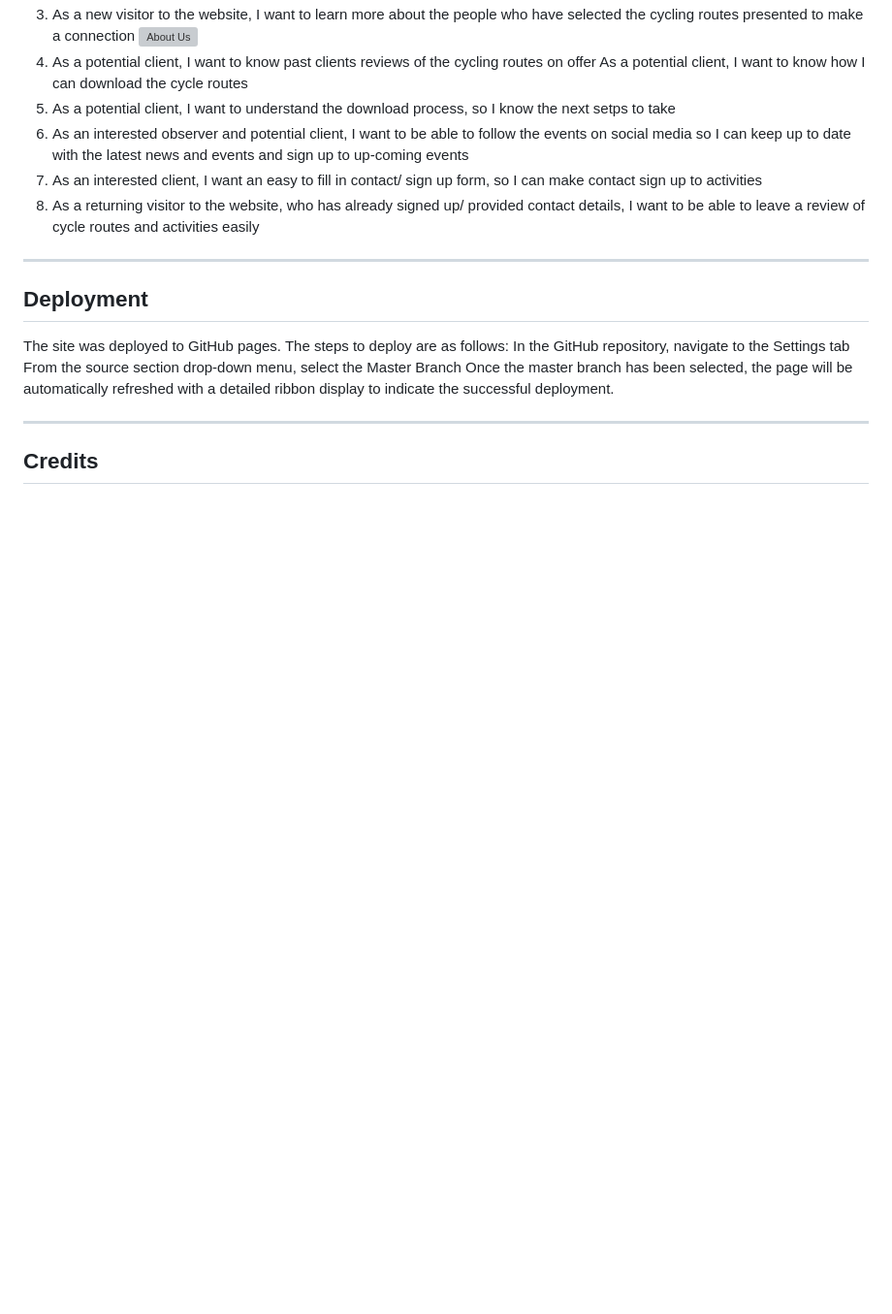
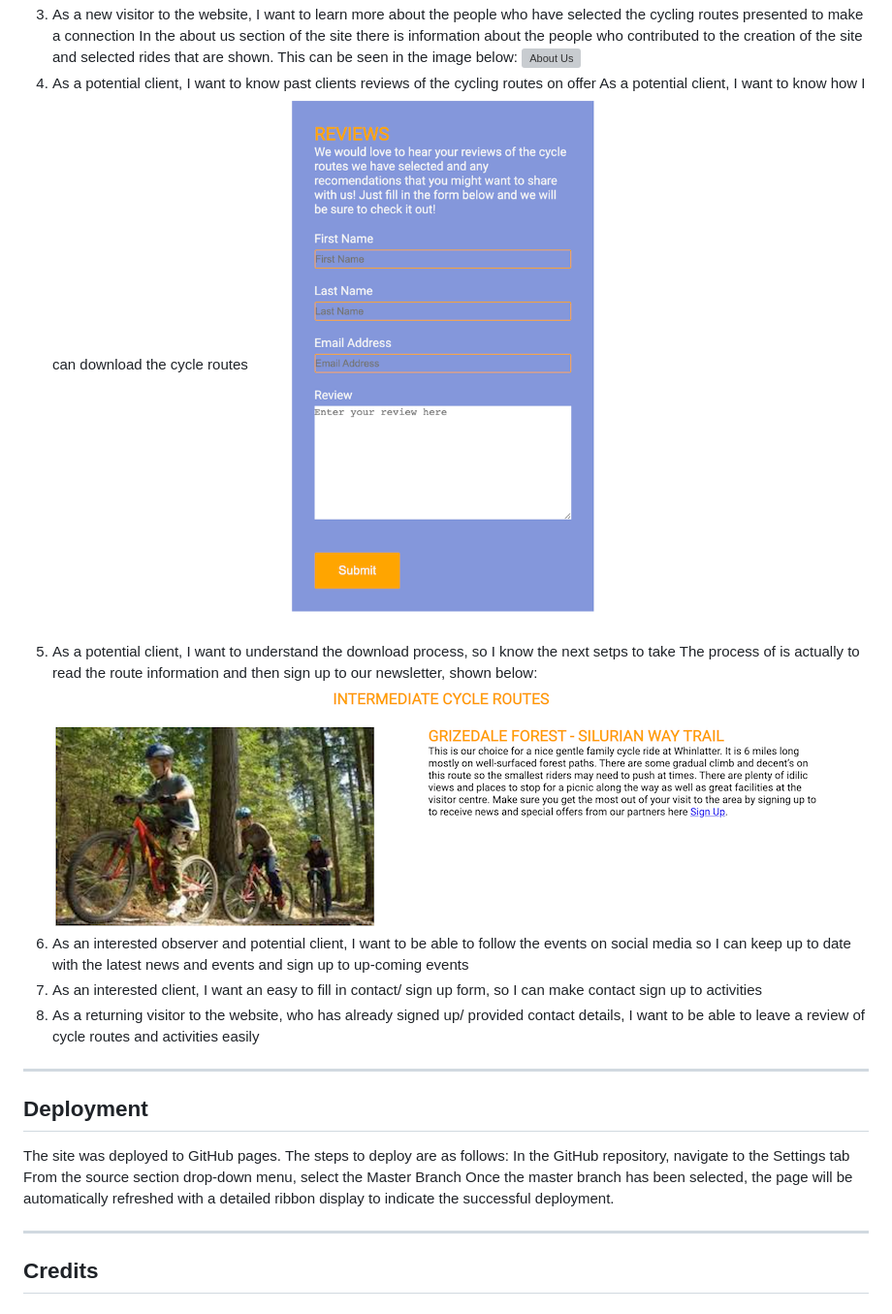
Before and after one commit to Steven-Dawson18/lake-district-cycling, a Markdown page: README.md, the part around the change. Shown: that part at 97% size. Drawn GitHub-style; pictures changed too: assets/images/ride-information.png (added); blank space fills up the shorter version; grey boxes are pictures that could not be loaded.

Commit message:
Add content and image to user story 6 testing

```diff
--- a/README.md
+++ b/README.md
@@ -216,10 +216,14 @@ The Navigation bar is the same on each page of the site making it intuitive to u
 On the home page there is a link to the different levels of rides available on the site and link to the specific levels of rides on another page, shown below.
 ![Detailed Route Information](assets/images/detailed-route-info.png)
 3. As a new visitor to the website, I want to learn more about the people who have selected the cycling routes presented to make a connection
+In the about us section of the site there is information about the people who contributed to the creation of the site and selected rides that are shown. This can be seen in the image below:
 ![About Us](assets/images/about-us.png)
 4. As a potential client, I want to know past clients reviews of the cycling routes on offer
 As a potential client, I want to know how I can download the cycle routes
+![Reviews](assets/images/review.png)
 5. As a potential client, I want to understand the download process, so I know the next setps to take
+The process of is actually to read the route information and then sign up to our newsletter, shown below:
+![Next steps](assets/images/ride-information.png)
 6. As an interested observer and potential client, I want to be able to follow the events on social media so I can keep up to date with the latest news and events and sign up to up-coming events
 7. As an interested client, I want an easy to fill in contact/ sign up form, so I can make contact sign up to activities
 8. As a returning visitor to the website, who has already signed up/ provided contact details, I want to be able to leave a review of cycle routes and activities easily
```
